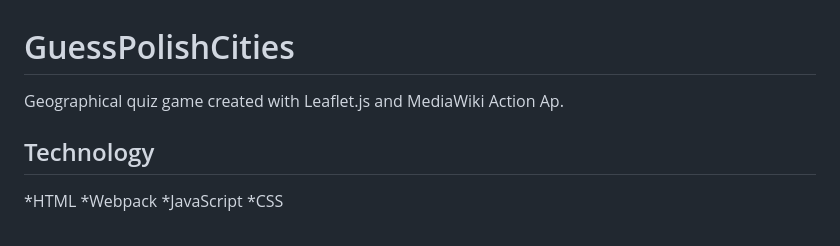
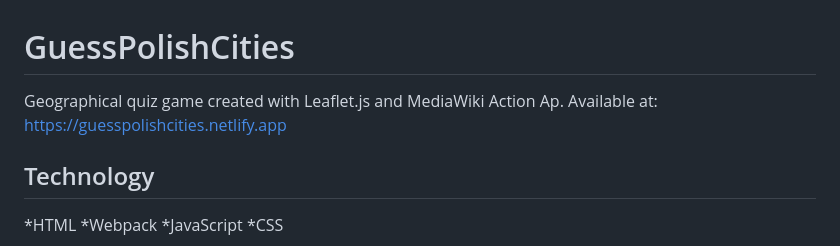
Before and after one commit to MikolajChoinski/GuessPolishCities, a Markdown page: README.md, the part around the change. GitHub-like rendering.

```diff
--- a/README.md
+++ b/README.md
@@ -1,6 +1,6 @@
 # GuessPolishCities
 
-Geographical quiz game created with Leaflet.js and MediaWiki Action Ap.
+Geographical quiz game created with Leaflet.js and MediaWiki Action Ap. Available at: https://guesspolishcities.netlify.app
 
 ## Technology
 
```
